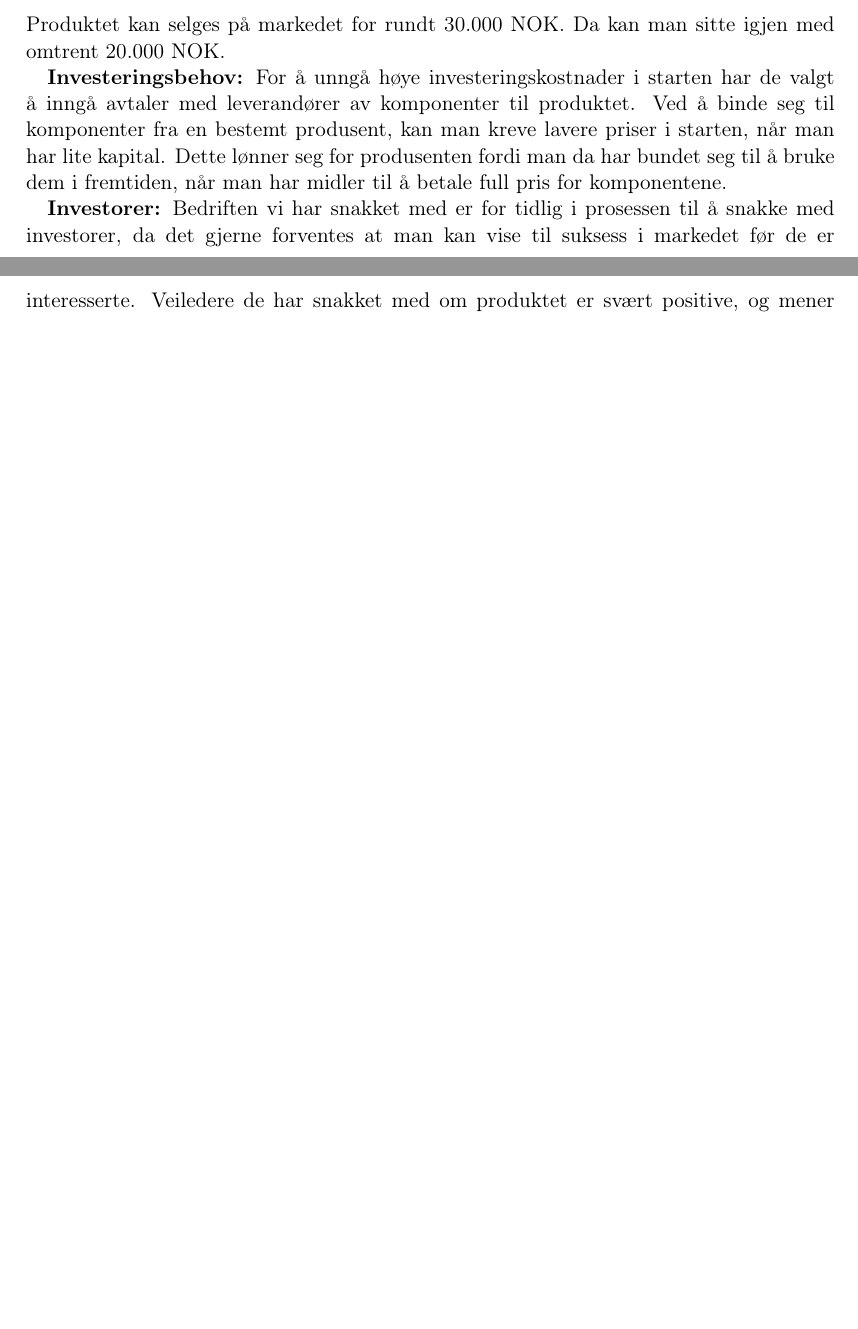
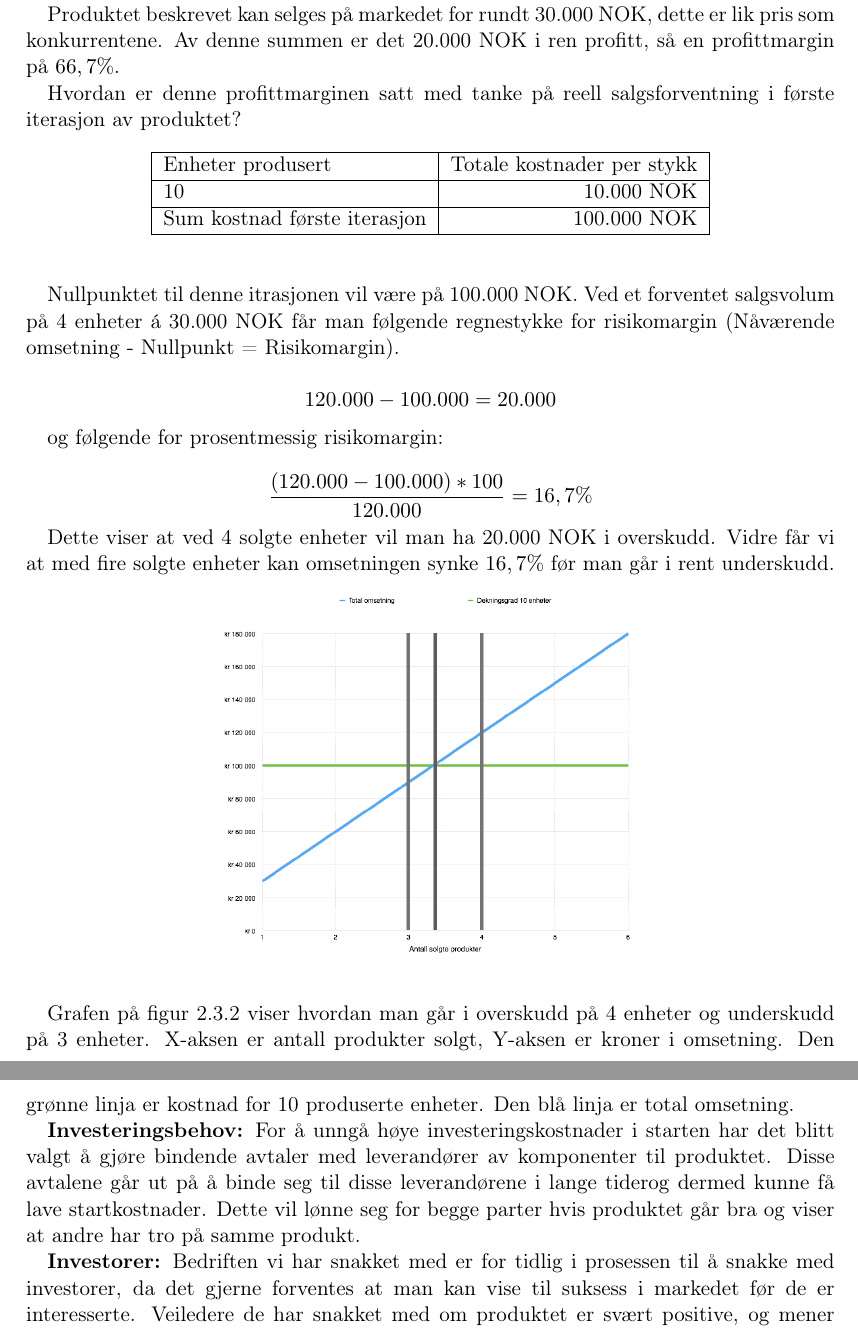
Before and after one commit to Assios/Tekled, a LaTeX document (report.tex, which reads c_part.tex): two parts of pages 9 and 10 of 10 before the commit and two parts of pages 10 and 11 of 11 after it, joined at a grey line, cut so that both start at the same text, the shorter picture padded with empty space. Compiled offline with pdfLaTeX.

Commit message:
Add economy part

```diff
--- a/c_part.tex
+++ b/c_part.tex
@@ -27,11 +27,51 @@ En ren web-løsning, derimot, kan være enklere å sette opp, og vil nok kreve m
 
 \subsubsection{Økonomisk potensial}
 
-Produktet kan selges på markedet for rundt 30.000 NOK. Da kan man sitte igjen med omtrent 20.000 NOK.
+Årlig selges det 20 randonmålere i Norge. I en norsk sammenheng ønskes det å spise av dette markedet. Med et så snevert market blir det vanskelig i lengden å kunne ha en bærekraftig utvikling. Derfor er det ønskelig å starte i et større marked enn i Norge alene og rakst ekspandere til flere land. I USA er det 400 lisensierte randonmålere og dobbelt så mange ikke-lisensierte, ved å komme inn på et slikt marked kan man ha en bærekraftig ekspansasjon.
 
+Skandinavia er et godt marked å starte i, alle de skandinaviske landene har nogelunde likt marked og det er ingen store kulturforskjeller som man må ta i betrakting. Man kan da senere brænde seg som en høyteknologisk bedrift fra skandinavia i andre markeder utad.
+
+Produktet retter seg mot bedriftsmarkedet og er ikke et konsumerprodukt. Man vil derfor ha mulighet til å ha en god profittmargin. Det vil også være nødvendig for å overleve med et slikt produkt. Det vil ikke bli mange salg, i hvert fall ikke i startfasen.
+
+Produktet beskrevet kan selges på markedet for rundt 30.000 NOK, dette er lik pris som konkurrentene. Av denne summen er det 20.000 NOK i ren profitt, så en profittmargin på $66,7 \%$.
+
+Hvordan er denne profittmarginen satt med tanke på reell salgsforventning i første iterasjon av produktet?
+
+\begin{table}[ht!]
+    \begin{center}
+    \begin{tabular}{ | l | r | }
+        \hline
+        Enheter produsert               & Totale kostnader per stykk \\
+        \hline
+        10                              & 10.000 NOK \\
+        \hline
+        Sum kostnad første iterasjon    & 100.000 NOK \\
+        \hline
+    \end{tabular}
+    \end{center}
+\end{table}
+
+Nullpunktet til denne itrasjonen vil være på 100.000 NOK. Ved et forventet salgsvolum på 4 enheter á 30.000 NOK får man følgende regnestykke for risikomargin (Nåværende omsetning - Nullpunkt = Risikomargin).
+
+$$ 120.000 - 100.000 = 20.000$$
+
+og følgende for prosentmessig risikomargin:
+
+$$ \frac{(120.000 - 100.000) * 100}{120.000} = 16,7 \% $$
+
+Dette viser at ved 4 solgte enheter vil man ha 20.000 NOK i overskudd. Vidre får vi at med fire solgte enheter kan omsetningen synke $16,7 \%$ før man går i rent underskudd.
+
+\begin{figure}[ht!]
+    \begin{center}
+    \includegraphics[width=0.5\textwidth]{graph.png}
+    \label{fig:profitmargin}
+    \end{center}
+\end{figure}
+
+Grafen på figur \ref{fig:profitmargin} viser hvordan man går i overskudd på 4 enheter og underskudd på 3 enheter. X-aksen er antall produkter solgt, Y-aksen er kroner i omsetning. Den grønne linja er kostnad for 10 produserte enheter. Den blå linja er total omsetning.
 
 \textbf{Investeringsbehov:}
-For å unngå høye investeringskostnader i starten har de valgt å inngå avtaler med leverandører av komponenter til produktet. Ved å binde seg til komponenter fra en bestemt produsent, kan man kreve lavere priser i starten, når man har lite kapital. Dette lønner seg for produsenten fordi man da har bundet seg til å bruke dem i fremtiden, når man har midler til å betale full pris for komponentene.
+For å unngå høye investeringskostnader i starten har det blitt valgt å gjøre bindende avtaler med leverandører av komponenter til produktet. Disse avtalene går ut på å binde seg til disse leverandørene i lange tiderog dermed kunne få lave startkostnader. Dette vil lønne seg for begge parter hvis produktet går bra og viser at andre har tro på samme produkt.
 
 \textbf{Investorer:}
 Bedriften vi har snakket med er for tidlig i prosessen til å snakke med investorer, da det gjerne forventes at man kan vise til suksess i markedet før de er interesserte.
```
